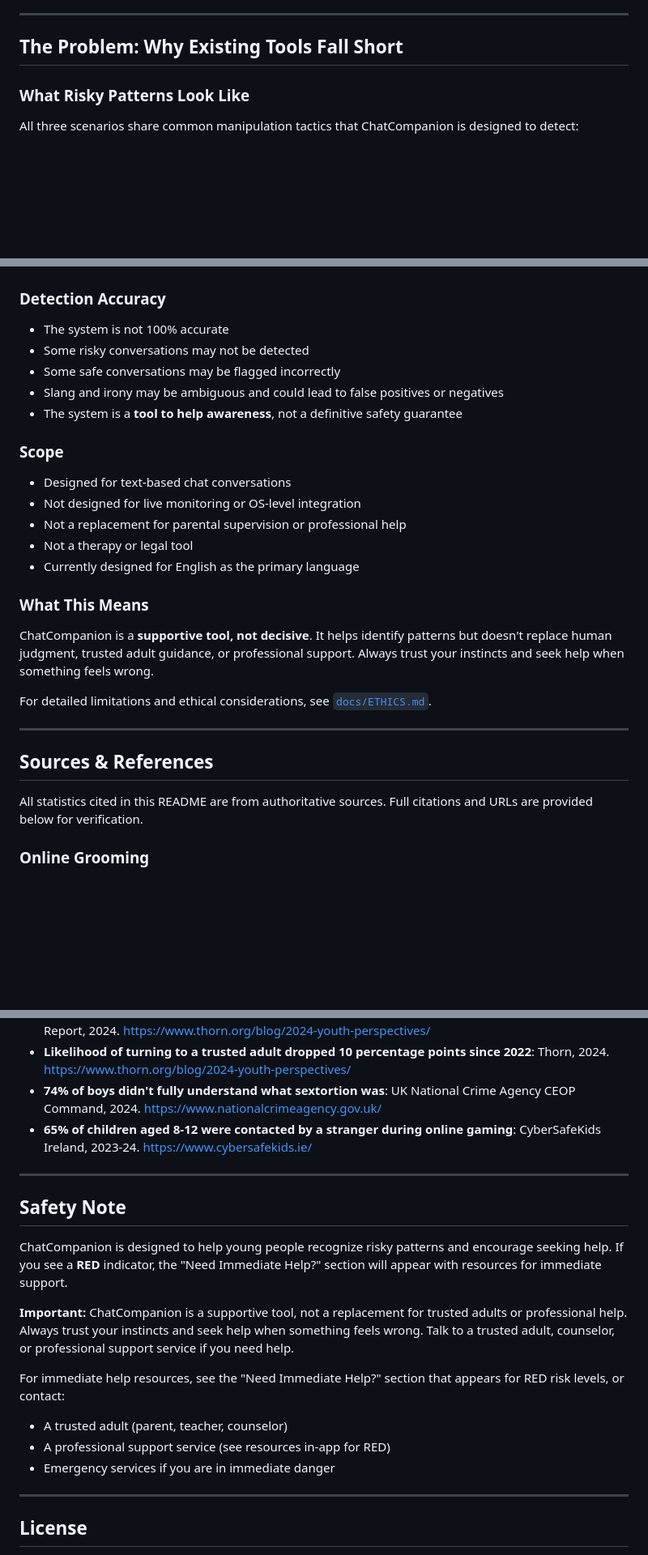
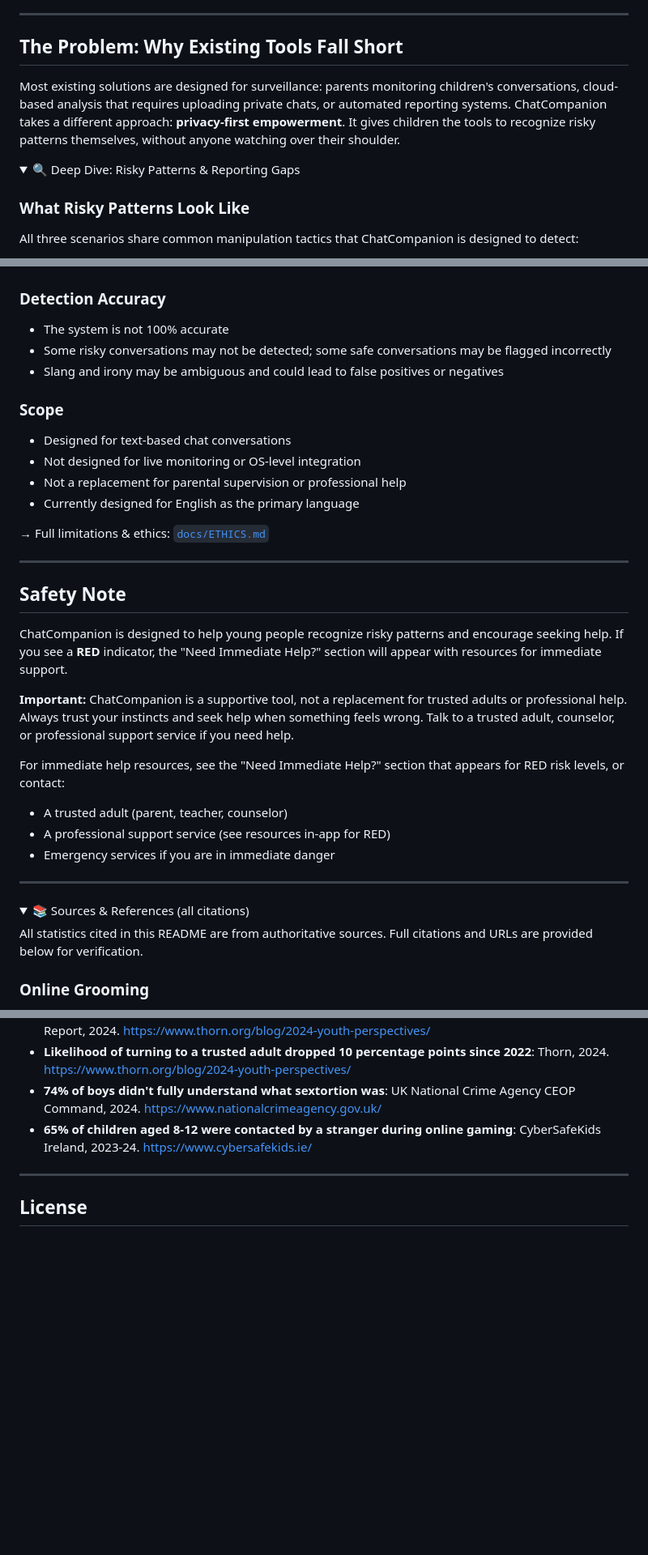
Before and after one commit to andreaseirich/ChatCompanion, a Markdown page: README.md, 3 parts joined by grey strips. Shown at 81% size. GitHub-like rendering; folded sections open; blank space fills up the shorter version.

```diff
--- a/README.md
+++ b/README.md
@@ -62,6 +65,11 @@ Sextortion can progress from first contact to threats in **as little as 5 minute
 ---
 
 ## The Problem: Why Existing Tools Fall Short
+
+Most existing solutions are designed for surveillance: parents monitoring children's conversations, cloud-based analysis that requires uploading private chats, or automated reporting systems. ChatCompanion takes a different approach: **privacy-first empowerment**. It gives children the tools to recognize risky patterns themselves, without anyone watching over their shoulder.
+
+<details>
+<summary>🔍 Deep Dive: Risky Patterns & Reporting Gaps</summary>
 
 ### What Risky Patterns Look Like
 
@@ -258,28 +281,35 @@ For detailed installation instructions, see [`docs/INSTALL.md`](docs/INSTALL.md)
 ### Detection Accuracy
 
 - The system is not 100% accurate
-- Some risky conversations may not be detected
-- Some safe conversations may be flagged incorrectly
+- Some risky conversations may not be detected; some safe conversations may be flagged incorrectly
 - Slang and irony may be ambiguous and could lead to false positives or negatives
-- The system is a **tool to help awareness**, not a definitive safety guarantee
 
 ### Scope
 
 - Designed for text-based chat conversations
 - Not designed for live monitoring or OS-level integration
 - Not a replacement for parental supervision or professional help
-- Not a therapy or legal tool
 - Currently designed for English as the primary language
 
-### What This Means
-
-ChatCompanion is a **supportive tool, not decisive**. It helps identify patterns but doesn't replace human judgment, trusted adult guidance, or professional support. Always trust your instincts and seek help when something feels wrong.
-
-For detailed limitations and ethical considerations, see [`docs/ETHICS.md`](docs/ETHICS.md).
+→ Full limitations & ethics: [`docs/ETHICS.md`](docs/ETHICS.md)
 
 ---
 
-## Sources & References
+## Safety Note
+
+ChatCompanion is designed to help young people recognize risky patterns and encourage seeking help. If you see a **RED** indicator, the "Need Immediate Help?" section will appear with resources for immediate support.
+
+**Important:** ChatCompanion is a supportive tool, not a replacement for trusted adults or professional help. Always trust your instincts and seek help when something feels wrong. Talk to a trusted adult, counselor, or professional support service if you need help.
+
+For immediate help resources, see the "Need Immediate Help?" section that appears for RED risk levels, or contact:
+- A trusted adult (parent, teacher, counselor)
+- A professional support service (see resources in-app for RED)
+- Emergency services if you are in immediate danger
+
+---
+
+<details>
+<summary>📚 Sources & References (all citations)</summary>
 
 All statistics cited in this README are from authoritative sources. Full citations and URLs are provided below for verification.
 
@@ -317,18 +347,7 @@ All statistics cited in this README are from authoritative sources. Full citatio
 - **74% of boys didn't fully understand what sextortion was**: UK National Crime Agency CEOP Command, 2024. [https://www.nationalcrimeagency.gov.uk/](https://www.nationalcrimeagency.gov.uk/)
 - **65% of children aged 8-12 were contacted by a stranger during online gaming**: CyberSafeKids Ireland, 2023-24. [https://www.cybersafekids.ie/](https://www.cybersafekids.ie/)
 
----
-
-## Safety Note
-
-ChatCompanion is designed to help young people recognize risky patterns and encourage seeking help. If you see a **RED** indicator, the "Need Immediate Help?" section will appear with resources for immediate support.
-
-**Important:** ChatCompanion is a supportive tool, not a replacement for trusted adults or professional help. Always trust your instincts and seek help when something feels wrong. Talk to a trusted adult, counselor, or professional support service if you need help.
-
-For immediate help resources, see the "Need Immediate Help?" section that appears for RED risk levels, or contact:
-- A trusted adult (parent, teacher, counselor)
-- A professional support service (see resources in-app for RED)
-- Emergency services if you are in immediate danger
+</details>
 
 ---
 
```
Also changed, not shown: other parts of README.md (+38 -20 lines).
